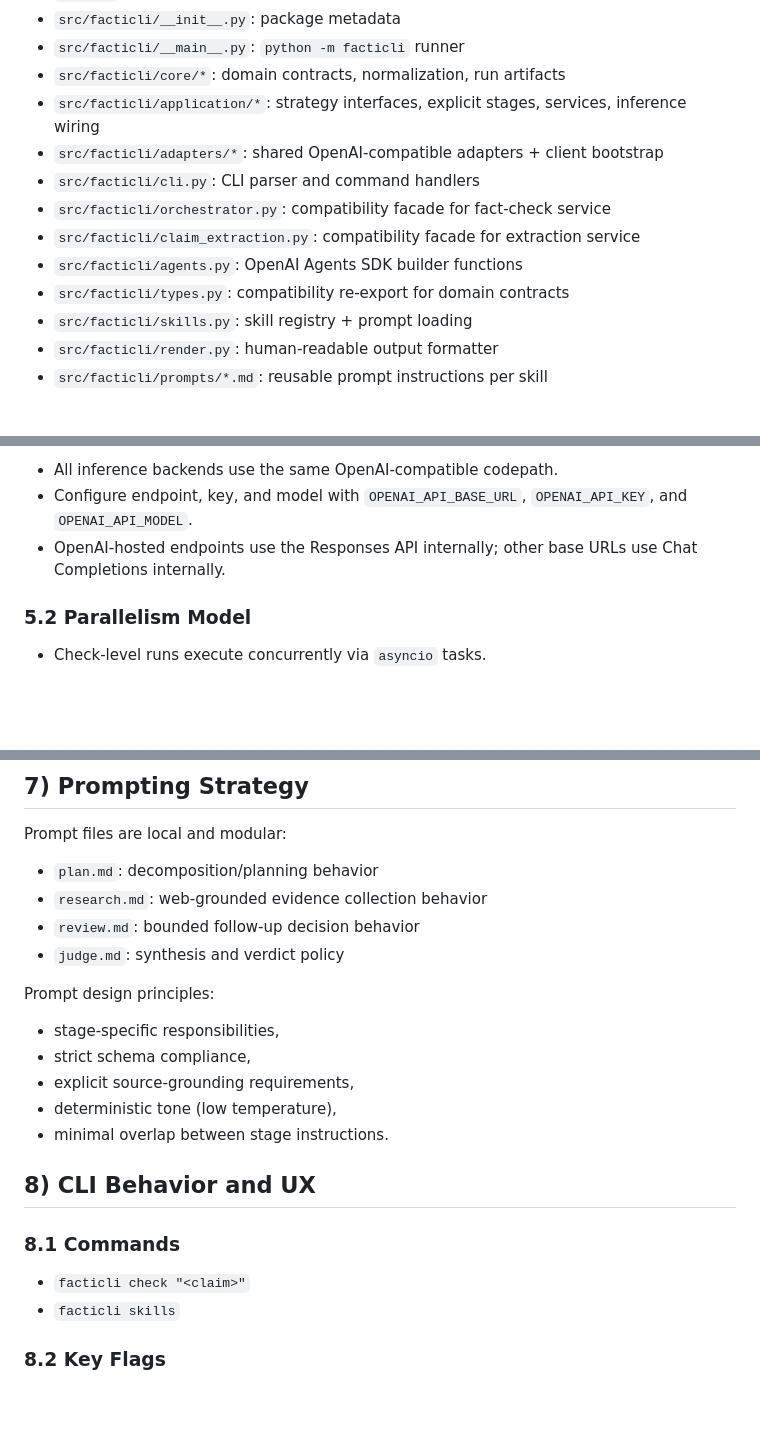
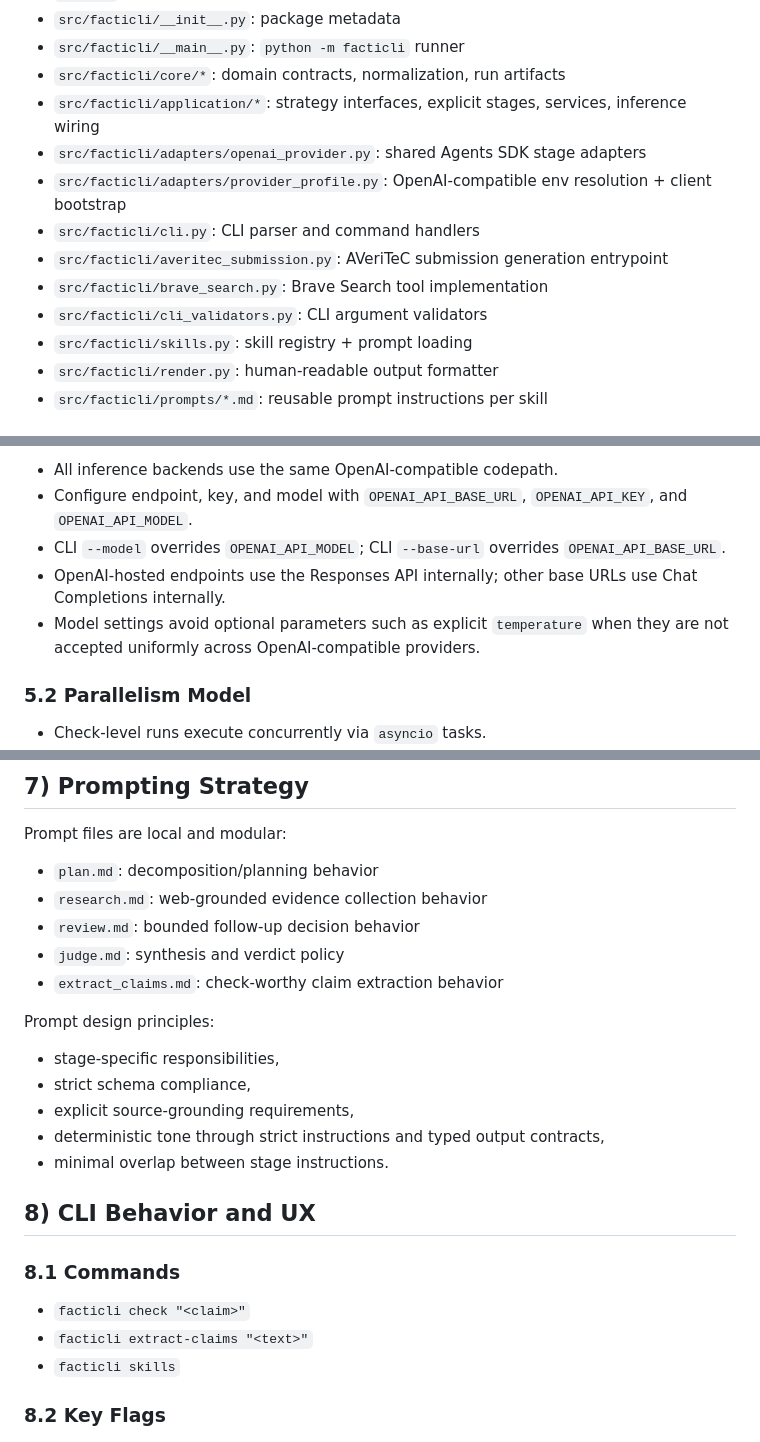
Before and after one commit to aic-factcheck/facticli, a Markdown page: AGENTS.md, 3 parts joined by grey strips. Rendered like a GitHub page; blank space fills up the shorter version.

```diff
--- a/AGENTS.md
+++ b/AGENTS.md
@@ -54,12 +55,12 @@ Not yet implemented (expected future work):
 - `src/facticli/__main__.py`: `python -m facticli` runner
 - `src/facticli/core/*`: domain contracts, normalization, run artifacts
 - `src/facticli/application/*`: strategy interfaces, explicit stages, services, inference wiring
-- `src/facticli/adapters/*`: shared OpenAI-compatible adapters + client bootstrap
+- `src/facticli/adapters/openai_provider.py`: shared Agents SDK stage adapters
+- `src/facticli/adapters/provider_profile.py`: OpenAI-compatible env resolution + client bootstrap
 - `src/facticli/cli.py`: CLI parser and command handlers
-- `src/facticli/orchestrator.py`: compatibility facade for fact-check service
-- `src/facticli/claim_extraction.py`: compatibility facade for extraction service
-- `src/facticli/agents.py`: OpenAI Agents SDK builder functions
-- `src/facticli/types.py`: compatibility re-export for domain contracts
+- `src/facticli/averitec_submission.py`: AVeriTeC submission generation entrypoint
+- `src/facticli/brave_search.py`: Brave Search tool implementation
+- `src/facticli/cli_validators.py`: CLI argument validators
 - `src/facticli/skills.py`: skill registry + prompt loading
 - `src/facticli/render.py`: human-readable output formatter
 - `src/facticli/prompts/*.md`: reusable prompt instructions per skill
@@ -100,7 +101,9 @@ Fact-check pipeline stages:
 Inference configuration:
 - All inference backends use the same OpenAI-compatible codepath.
 - Configure endpoint, key, and model with `OPENAI_API_BASE_URL`, `OPENAI_API_KEY`, and `OPENAI_API_MODEL`.
+- CLI `--model` overrides `OPENAI_API_MODEL`; CLI `--base-url` overrides `OPENAI_API_BASE_URL`.
 - OpenAI-hosted endpoints use the Responses API internally; other base URLs use Chat Completions internally.
+- Model settings avoid optional parameters such as explicit `temperature` when they are not accepted uniformly across OpenAI-compatible providers.
 
 ### 5.2 Parallelism Model
 
@@ -143,12 +146,13 @@ Prompt files are local and modular:
 - `research.md`: web-grounded evidence collection behavior
 - `review.md`: bounded follow-up decision behavior
 - `judge.md`: synthesis and verdict policy
+- `extract_claims.md`: check-worthy claim extraction behavior
 
 Prompt design principles:
 - stage-specific responsibilities,
 - strict schema compliance,
 - explicit source-grounding requirements,
-- deterministic tone (low temperature),
+- deterministic tone through strict instructions and typed output contracts,
 - minimal overlap between stage instructions.
 
 ## 8) CLI Behavior and UX
@@ -156,6 +160,7 @@ Prompt design principles:
 ### 8.1 Commands
 
 - `facticli check "<claim>"`
+- `facticli extract-claims "<text>"`
 - `facticli skills`
 
 ### 8.2 Key Flags
```
Also changed, not shown: other parts of AGENTS.md (+4 -3 lines).
